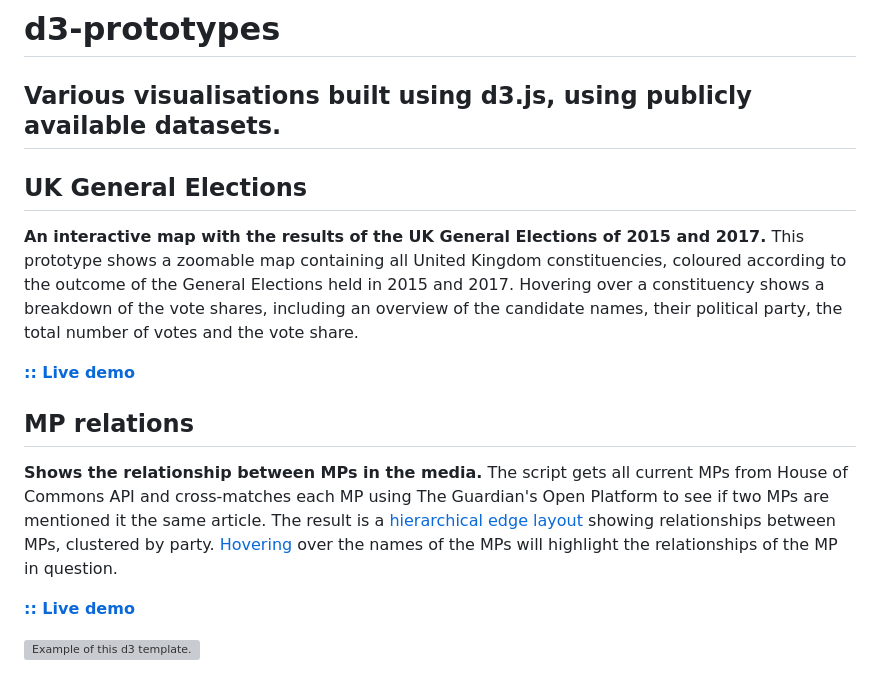
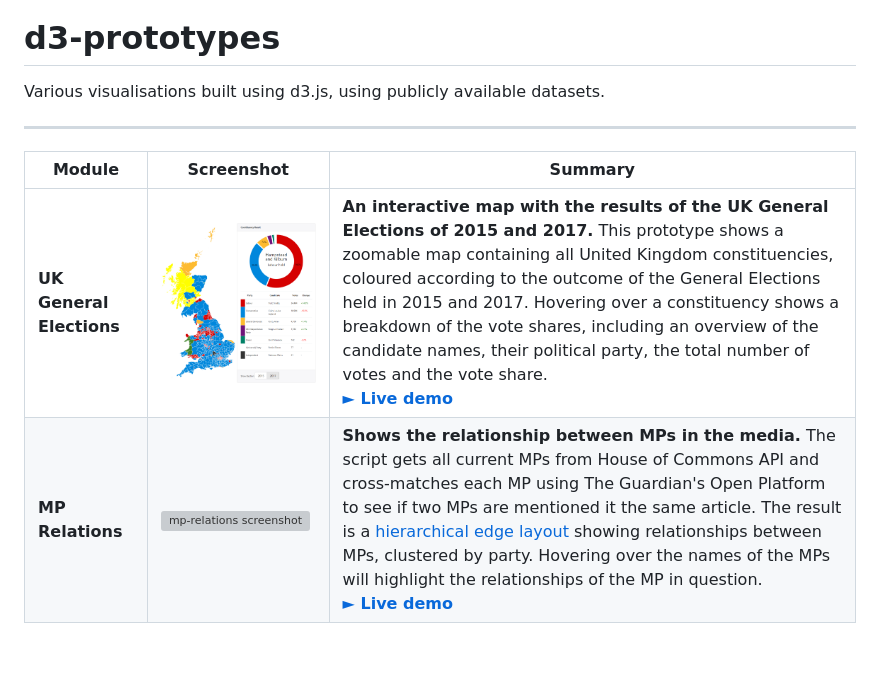
Before and after one commit to wietze/d3-prototypes, a Markdown page: README.md, the part around the change. Drawn GitHub-style; pictures changed too: uk-general-elections/screenshot.png (added); blank space fills up the shorter version; grey boxes are pictures that could not be loaded.

```diff
--- a/README.md
+++ b/README.md
@@ -1,16 +1,9 @@
 # d3-prototypes
 Various visualisations built using d3.js, using publicly available datasets.
----
-
-## UK General Elections
-__An interactive map with the results of the UK General Elections of 2015 and 2017.__ This prototype shows a zoomable map containing all United Kingdom constituencies, coloured according to the outcome of the General Elections held in 2015 and 2017. Hovering over a constituency shows a breakdown of the vote shares, including an overview of the candidate names, their political party, the total number of votes and the vote share.
-
-__[:: Live demo](https://wietze.github.io/d3-prototypes/uk-general-elections/index.html)__
 
 
-## MP relations
-__Shows the relationship between MPs in the media.__  The script gets all current MPs from House of Commons API and cross-matches each MP using The Guardian's Open Platform to see if two MPs are mentioned it the same article. The result is a [hierarchical edge layout](https://bl.ocks.org/mbostock/7607999) showing relationships between MPs, clustered by party. [Hovering](https://wietze.github.io/d3-guardian/mp-relations/mps2.png) over the names of the MPs will highlight the relationships of the MP in question.
-
- __[:: Live demo](https://wietze.github.io/d3-guardian/mp-relations/d3.html)__
-
-![Example of this d3 template.](https://wietze.github.io/d3-guardian/mp-relations/mps1.png)
+---
+| Module | Screenshot | Summary |
+| ------ | ---------- | ------- |
+|__UK General Elections__|[<img src="uk-general-elections/screenshot.png" alt="uk-general-elections screenshot" width="200" />](uk-general-elections/screenshot.png)|__An interactive map with the results of the UK General Elections of 2015 and 2017.__ This prototype shows a zoomable map containing all United Kingdom constituencies, coloured according to the outcome of the General Elections held in 2015 and 2017. Hovering over a constituency shows a breakdown of the vote shares, including an overview of the candidate names, their political party, the total number of votes and the vote share.<br />__[► Live demo](https://wietze.github.io/d3-prototypes/uk-general-elections/index.html)__ |
+|__MP Relations__|[<img src="mp-relations/screenshot.png" alt="mp-relations screenshot" width="200" />](mp-relations/screenshot.png)| __Shows the relationship between MPs in the media.__  The script gets all current MPs from House of Commons API and cross-matches each MP using The Guardian's Open Platform to see if two MPs are mentioned it the same article. The result is a [hierarchical edge layout](https://bl.ocks.org/mbostock/7607999) showing relationships between MPs, clustered by party. Hovering over the names of the MPs will highlight the relationships of the MP in question.<br />__[► Live demo](https://wietze.github.io/d3-prototypes/mp-relations/index.html)__|
```
Also changed, not shown: 5 other files.
